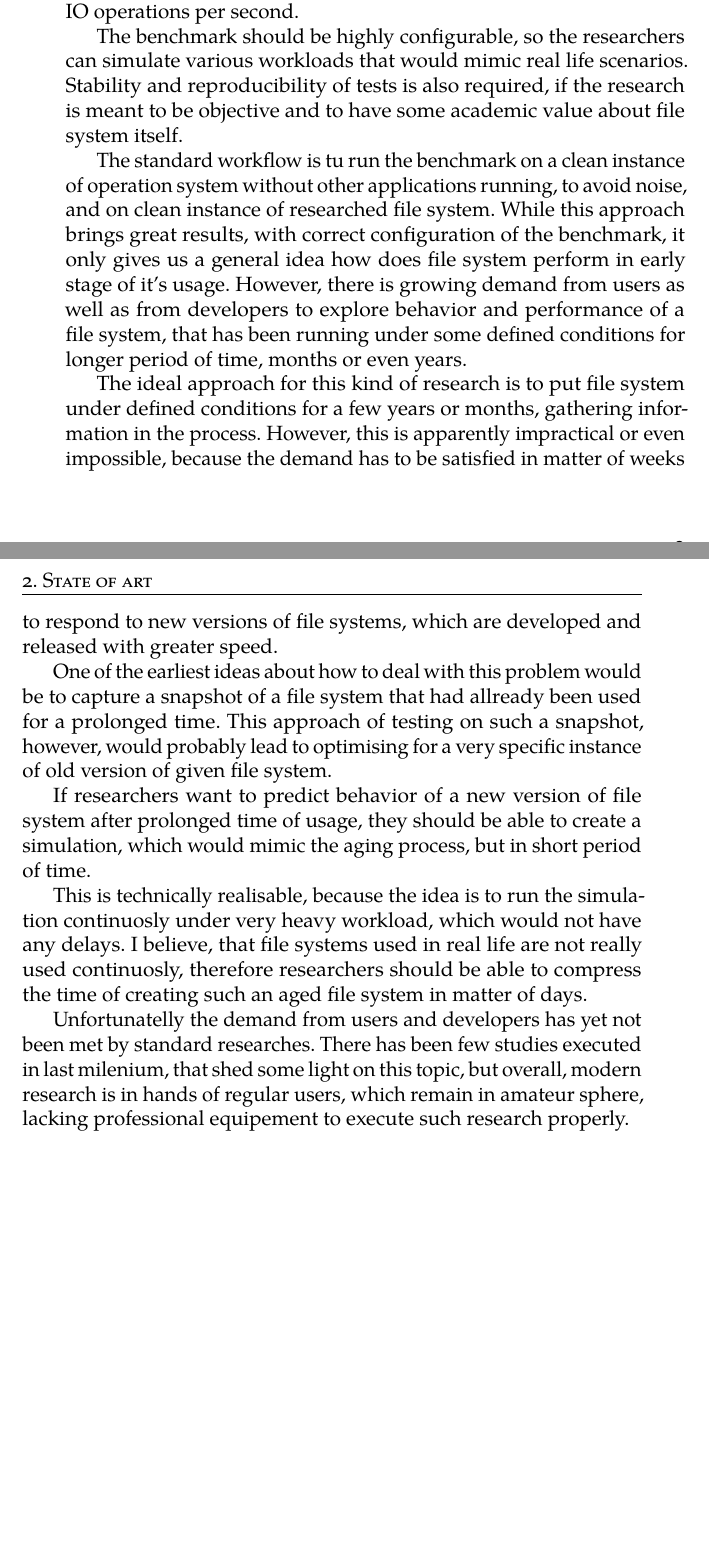
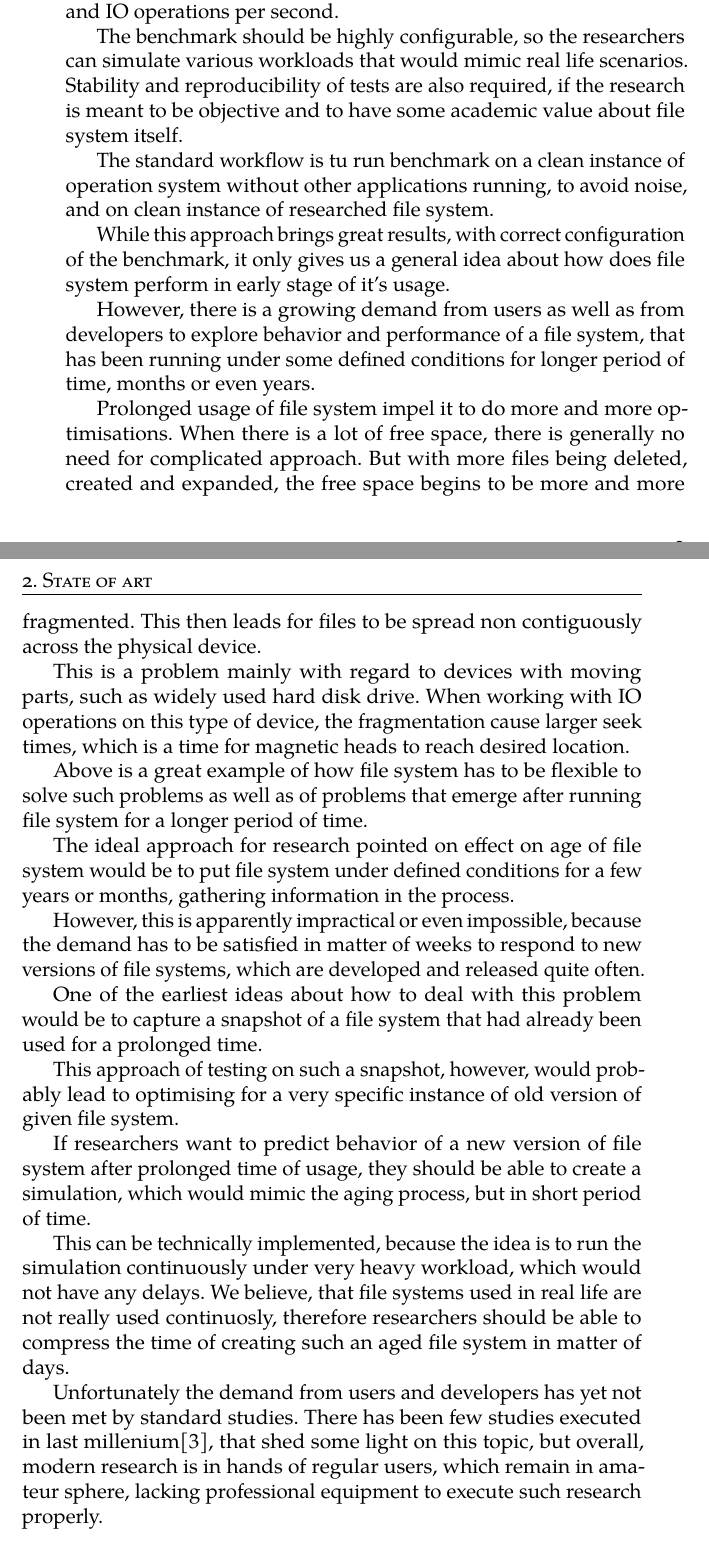
Before and after one commit to spetrovi/thesis, a LaTeX thesis (thesis.tex): two parts of pages 19 and 20 of 35 before the commit and two parts of pages 19 and 20 of 37 after it, joined at a grey line, cut so that both start at the same text, the shorter picture padded with empty space. Compiled offline with pdfLaTeX.

Commit message:
finnishing line with state of art, solving references

```diff
--- a/thesis.tex
+++ b/thesis.tex
@@ -101,19 +101,33 @@ We live in an age of information. Hardware and software technology improves ever
 
 Part of an operation system that handles communication with a physical device is called a file system. Because of such increasing requirement on performance of I/O operations, there has been quite wide technological progress in approach to performance issues.
 
-In past years, great many tools and tests (e.g. benchmarks) were developed as means for users and researchers to explore behavior and measure performance of file systems. These usually consist of putting file system under some kind of stress, gathering different measurements in the process and computing overall sumary after the test is done. Measured parameters are usually bandwidth, latency and IO operations per second.
+In past years, great many tools and tests (e.g. benchmarks) were developed as means for users and researchers to explore behavior and measure performance of file systems. These usually consist of putting file system under some kind of stress, gathering different measurements in the process and computing overall summary after the test is done. Measured parameters are usually bandwidth, latency and IO operations per second.
 
-The benchmark should be highly configurable, so the researchers can simulate various workloads that would mimic real life scenarios. Stability and reproducibility of tests is also required, if the research is meant to be objective and to have some academic value about file system itself.
+The benchmark should be highly configurable, so the researchers can simulate various workloads that would mimic real life scenarios. Stability and reproducibility of tests are also required, if the research is meant to be objective and to have some academic value about file system itself.
 
-The standard workflow is tu run the benchmark on a clean instance of operation system without other applications running, to avoid noise, and on clean instance of researched file system. While this approach brings great results, with correct configuration of the benchmark, it only gives us a general idea how does file system perform in early stage of it's usage. However, there is growing demand from users as well as from developers to explore behavior and performance of a file system, that has been running under some defined conditions for longer period of time, months or even years.
+The standard workflow is tu run benchmark on a clean instance of operation system without other applications running, to avoid noise, and on clean instance of researched file system.
 
-The ideal approach for this kind of research is to put file system under defined conditions for a few years or months, gathering information in the process. However, this is apparently impractical or even impossible, because the demand has to be satisfied in matter of weeks to respond to new versions of file systems, which are developed and released with greater speed.
+While this approach brings great results, with correct configuration of the benchmark, it only gives us a general idea about how does file system perform in early stage of it's usage.
 
-One of the earliest ideas about how to deal with this problem would be to capture a snapshot of a file system that had allready been used for a prolonged time. This approach of testing on such a snapshot, however, would probably lead to optimising for a very specific instance of old version of given file system.
+However, there is a growing demand from users as well as from developers to explore behavior and performance of a file system, that has been running under some defined conditions for longer period of time, months or even years.
+
+Prolonged usage of file system impel it to do more and more optimisations. When there is a lot of free space, there is generally no need for complicated approach. But with more files being deleted, created and expanded, the free space begins to be more and more fragmented. This then leads for files to be spread non contiguously across the physical device.
+
+This is a problem mainly with regard to devices with moving parts, such as widely used hard disk drive. When working with IO operations on this type of device, the fragmentation cause larger seek times, which is a time for magnetic heads to reach desired location.
+
+Above is a great example of how file system has to be flexible to solve such problems as well as of problems that emerge after running file system for a longer period of time.
+
+The ideal approach for research pointed on effect on age of file system would be to put file system under defined conditions for a few years or months, gathering information in the process.
+
+However, this is apparently impractical or even impossible, because the demand has to be satisfied in matter of weeks to respond to new versions of file systems, which are developed and released quite often.
+
+One of the earliest ideas about how to deal with this problem would be to capture a snapshot of a file system that had already been used for a prolonged time.
+
+This approach of testing on such a snapshot, however, would probably lead to optimising for a very specific instance of old version of given file system.
 
 If researchers want to predict behavior of a new version of file system after prolonged time of usage, they should be able to create a simulation, which would mimic the aging process, but in short period of time.
 
-This is technically realisable, because the idea is to run the simulation continuosly under very heavy workload, which would not have any delays. I believe, that file systems used in real life are not really used continuosly, therefore researchers should be able to compress the time of creating such an aged file system in matter of days.
+This can be technically implemented, because the idea is to run the simulation continuously under very heavy workload, which would not have any delays. We believe, that file systems used in real life are not really used continuosly, therefore researchers should be able to compress the time of creating such an aged file system in matter of days.
 
-Unfortunatelly the demand from users and developers has yet not been met by standard researches. There has been few studies executed in last milenium, that shed some light on this topic, but overall, modern research is in hands of regular users, which remain in amateur sphere, lacking professional equipement to execute such research properly.
+Unfortunately the demand from users and developers has yet not been met by standard studies. There has been few studies executed in last millenium[3], that shed some light on this topic, but overall, modern research is in hands of regular users, which remain in amateur sphere, lacking professional equipment to execute such research properly.
 
```
Also changed, not shown: thesis.pdf, thesis.tex (6 more changed lines), 1 other file.
